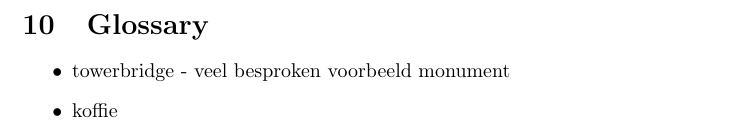
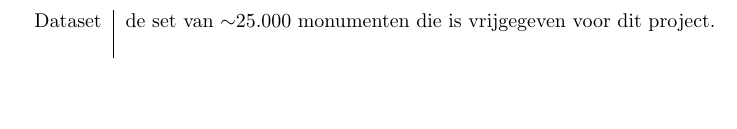
Before and after one commit to hermanbanken/Contextproject, a LaTeX document (reports/Requirements Analysis/final/requirements.tex): part of page 19 of 19 before the commit and part of page 20 of 20 after it, cut at the place of the change, the shorter picture padded with empty space. Compiled offline with pdfLaTeX.

```diff
--- a/reports/Requirements Analysis/final/requirements.tex
+++ b/reports/Requirements Analysis/final/requirements.tex
@@ -277,8 +285,8 @@
 
 	\clearpage
 	\section{Glossary}
-		\begin{itemize}
-			\item towerbridge - veel besproken voorbeeld monument
-			\item koffie
-		\end{itemize}
+		\begin{tabular}{ l | l }
+		Dataset & de set van $\sim$25.000 monumenten die is vrijgegeven voor dit project.\\
+		\\
+		\end{tabular}
 \end{document}
```
Also changed, not shown: reports/Requirements Analysis/final/requirements.tex (10 more changed lines).
